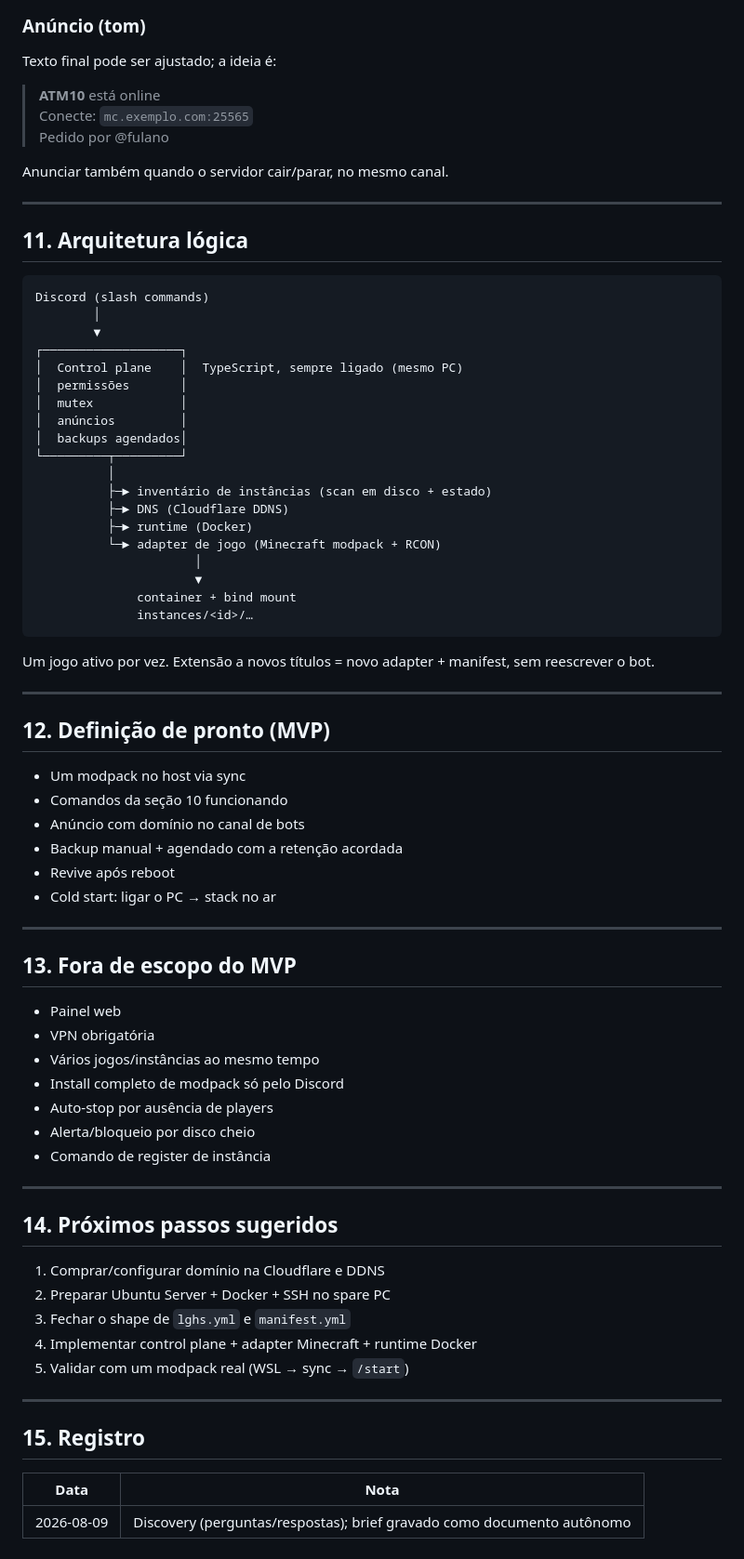
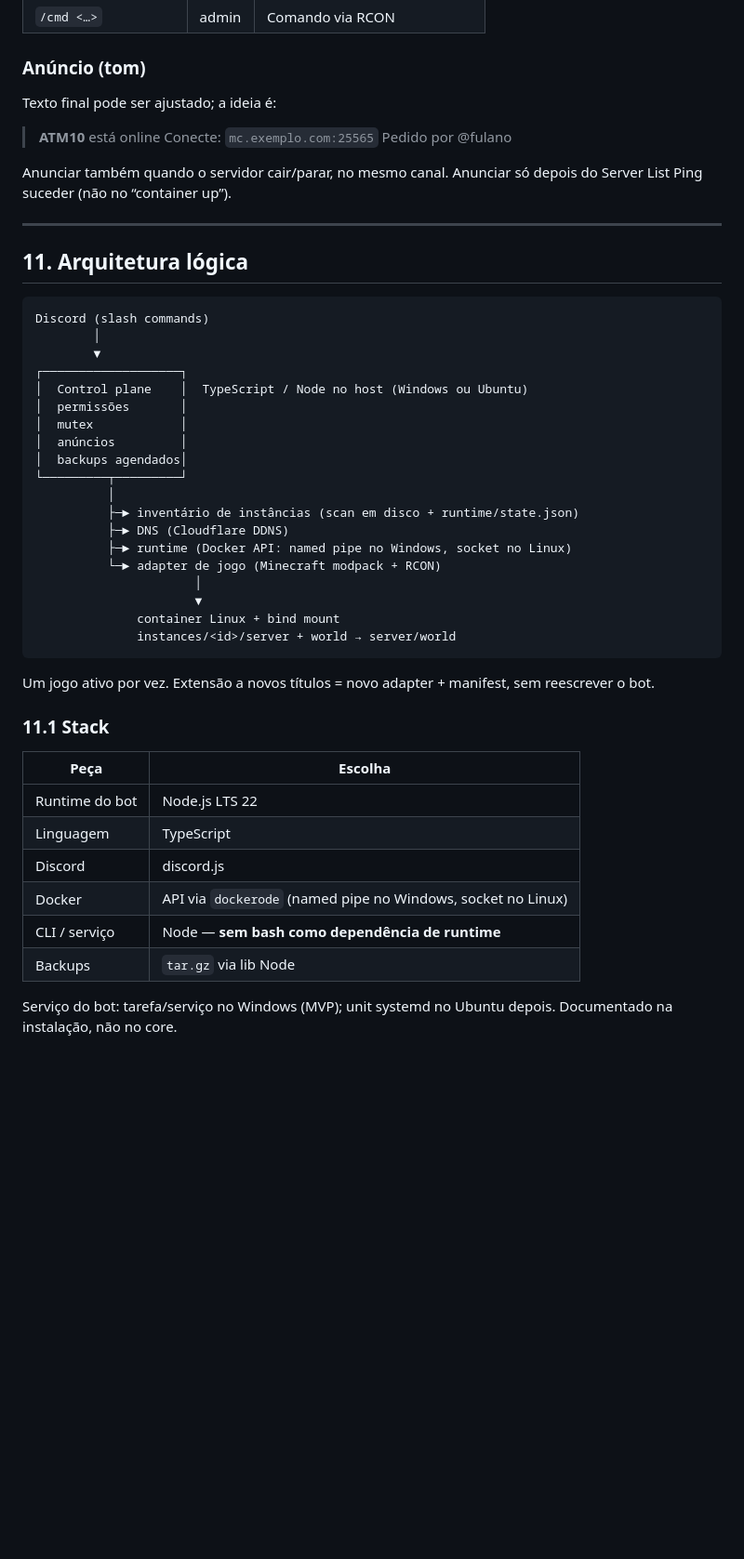
Before and after one commit to AloneInAbyss/lghs-local, a Markdown page: README.md, the part around one of its changes. Shown at 93% size. GitHub-like rendering; blank space fills up the shorter version.

````diff
--- a/README.md
+++ b/README.md
@@ -190,7 +287,7 @@ Texto final pode ser ajustado; a ideia é:
 > Conecte: `mc.exemplo.com:25565`
 > Pedido por @fulano
 
-Anunciar também quando o servidor cair/parar, no mesmo canal.
+Anunciar também quando o servidor cair/parar, no mesmo canal. Anunciar só depois do Server List Ping suceder (não no “container up”).
 
 ---
 
@@ -201,62 +298,34 @@ Discord (slash commands)
         │
         ▼
 ┌───────────────────┐
-│  Control plane    │  TypeScript, sempre ligado (mesmo PC)
+│  Control plane    │  TypeScript / Node no host (Windows ou Ubuntu)
 │  permissões       │
 │  mutex            │
 │  anúncios         │
 │  backups agendados│
 └─────────┬─────────┘
           │
-          ├─► inventário de instâncias (scan em disco + estado)
+          ├─► inventário de instâncias (scan em disco + runtime/state.json)
           ├─► DNS (Cloudflare DDNS)
-          ├─► runtime (Docker)
+          ├─► runtime (Docker API: named pipe no Windows, socket no Linux)
           └─► adapter de jogo (Minecraft modpack + RCON)
                       │
                       ▼
-              container + bind mount
-              instances/<id>/…
+              container Linux + bind mount
+              instances/<id>/server + world → server/world
 ```
 
 Um jogo ativo por vez. Extensão a novos títulos = novo adapter + manifest, sem reescrever o bot.
 
----
+### 11.1 Stack
 
-## 12. Definição de pronto (MVP)
+| Peça | Escolha |
+| --- | --- |
+| Runtime do bot | Node.js LTS 22 |
+| Linguagem | TypeScript |
+| Discord | discord.js |
+| Docker | API via `dockerode` (named pipe no Windows, socket no Linux) |
+| CLI / serviço | Node — **sem bash como dependência de runtime** |
+| Backups | `tar.gz` via lib Node |
 
-- Um modpack no host via sync
-- Comandos da seção 10 funcionando
-- Anúncio com domínio no canal de bots
-- Backup manual + agendado com a retenção acordada
-- Revive após reboot
-- Cold start: ligar o PC → stack no ar
-
----
-
-## 13. Fora de escopo do MVP
-
-- Painel web
-- VPN obrigatória
-- Vários jogos/instâncias ao mesmo tempo
-- Install completo de modpack só pelo Discord
-- Auto-stop por ausência de players
-- Alerta/bloqueio por disco cheio
-- Comando de register de instância
-
----
-
-## 14. Próximos passos sugeridos
-
-1. Comprar/configurar domínio na Cloudflare e DDNS
-2. Preparar Ubuntu Server + Docker + SSH no spare PC
-3. Fechar o shape de `lghs.yml` e `manifest.yml`
-4. Implementar control plane + adapter Minecraft + runtime Docker
-5. Validar com um modpack real (WSL → sync → `/start`)
-
----
-
-## 15. Registro
-
-| Data | Nota |
-| --- | --- |
-| 2026-08-09 | Discovery (perguntas/respostas); brief gravado como documento autônomo |
+Serviço do bot: tarefa/serviço no Windows (MVP); unit systemd no Ubuntu depois. Documentado na instalação, não no core.
````
Also changed, not shown: other parts of README.md (+118 -21 lines).
